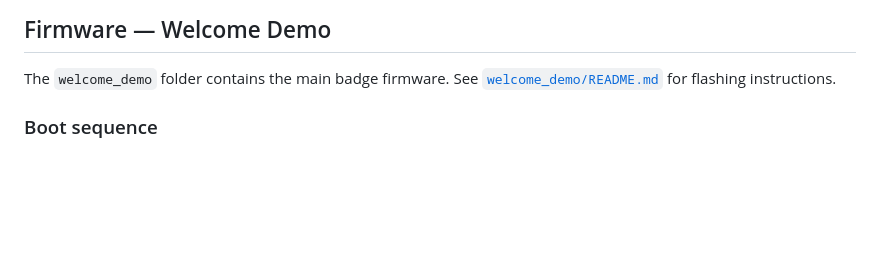
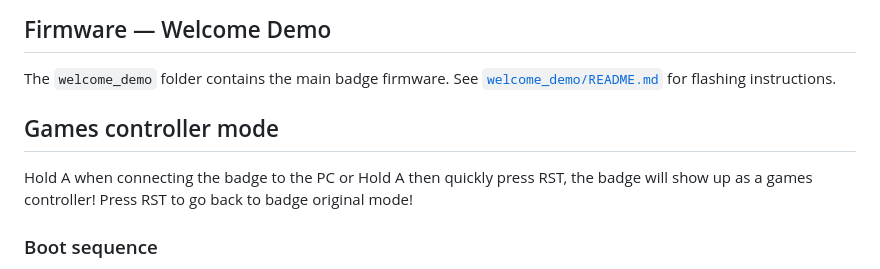
Before and after one commit to Superminaren/secfest2026badgecode, a Markdown page: README.md, the part around the change. Rendered like a GitHub page; blank space fills up the shorter version.

Commit message:
Added games controller to README

```diff
--- a/README.md
+++ b/README.md
@@ -25,6 +25,11 @@ Welcome to the official firmware repository for the **Security Fest 2026 confere
 ## Firmware — Welcome Demo
 
 The `welcome_demo` folder contains the main badge firmware. See [`welcome_demo/README.md`](welcome_demo/README.md) for flashing instructions.
+
+## Games controller mode
+
+Hold A when connecting the badge to the PC or Hold A then quickly press RST, the badge will show up as a games controller! Press RST to go back to badge original mode!
+
 
 ### Boot sequence
 
```
